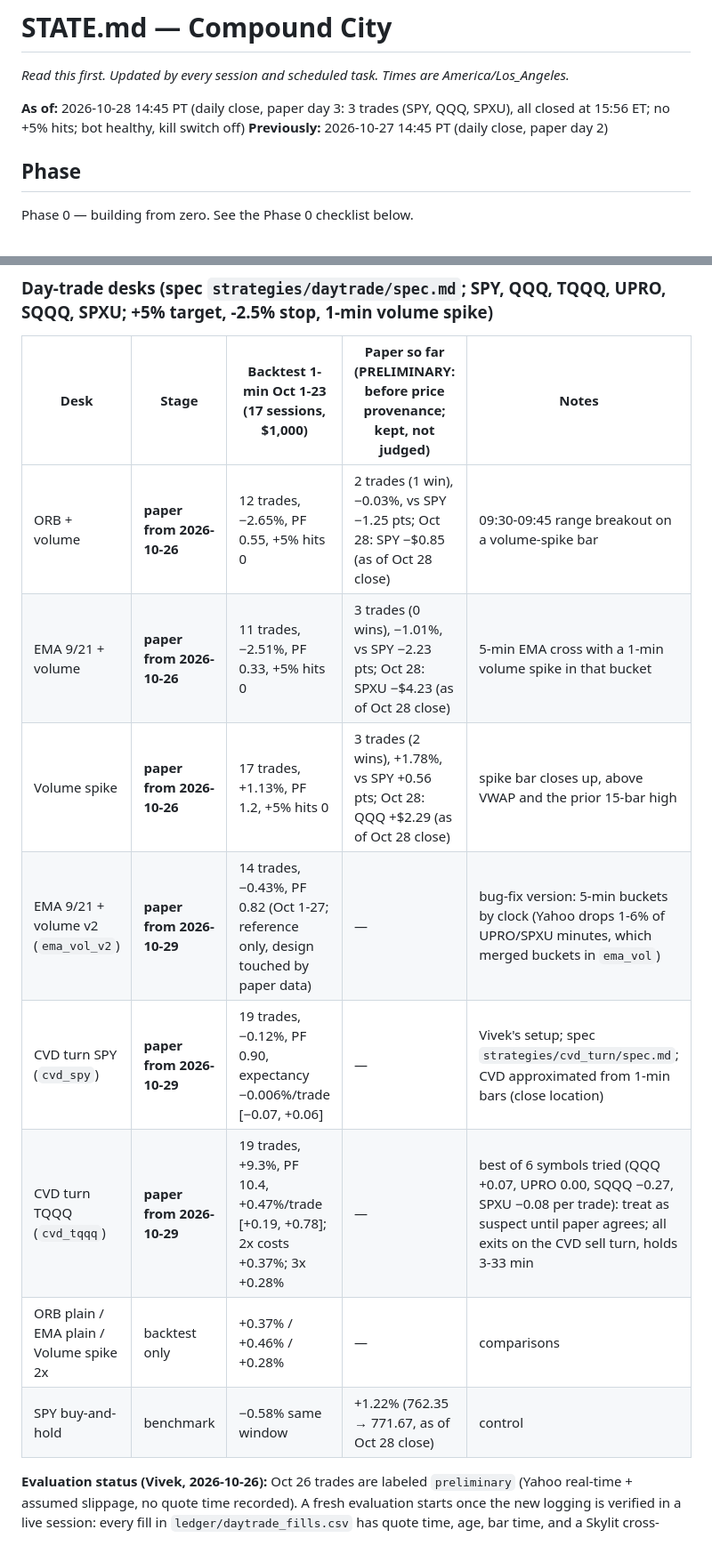
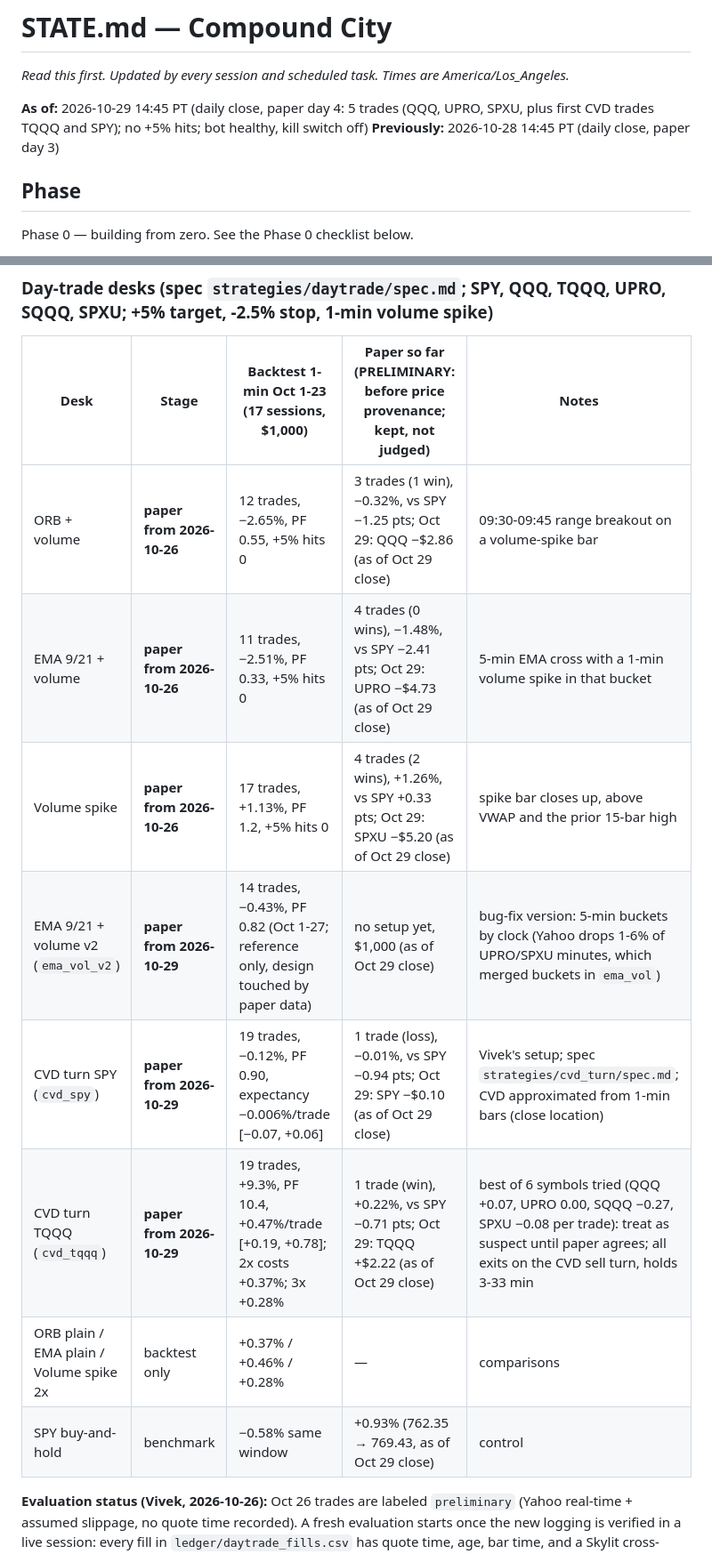
Before and after one commit to vivekgomathinayagam-ux/Trading-lab, a Markdown page: STATE.md, 2 parts joined by grey strips. Shown at 89% size. Rendered like a GitHub page.

Commit message:
Accountant daily close 2026-10-29: paper day 4 stats
Co-Authored-By: Claude Sonnet 5.5 <noreply@anthropic.com>
Claude-Session: https://claude.ai/code/session_01T1zLjorGMVohAaFiqYD4Lc

```diff
--- a/STATE.md
+++ b/STATE.md
@@ -2,8 +2,8 @@
 
 _Read this first. Updated by every session and scheduled task. Times are America/Los_Angeles._
 
-**As of:** 2026-10-28 14:45 PT (daily close, paper day 3: 3 trades (SPY, QQQ, SPXU), all closed at 15:56 ET; no +5% hits; bot healthy, kill switch off)
-**Previously:** 2026-10-27 14:45 PT (daily close, paper day 2)
+**As of:** 2026-10-29 14:45 PT (daily close, paper day 4: 5 trades (QQQ, UPRO, SPXU, plus first CVD trades TQQQ and SPY); no +5% hits; bot healthy, kill switch off)
+**Previously:** 2026-10-28 14:45 PT (daily close, paper day 3)
 
 ## Phase
 Phase 0 — building from zero. See the Phase 0 checklist below.
@@ -33,14 +33,14 @@ Phase 0 — building from zero. See the Phase 0 checklist below.
 ### Day-trade desks (spec `strategies/daytrade/spec.md`; SPY, QQQ, TQQQ, UPRO, SQQQ, SPXU; +5% target, -2.5% stop, 1-min volume spike)
 | Desk | Stage | Backtest 1-min Oct 1-23 (17 sessions, $1,000) | Paper so far (**PRELIMINARY**: before price provenance; kept, not judged) | Notes |
 |---|---|---|---|---|
-| ORB + volume | **paper from 2026-10-26** | 12 trades, −2.65%, PF 0.55, +5% hits 0 | 2 trades (1 win), −0.03%, vs SPY −1.25 pts; Oct 28: SPY −$0.85 (as of Oct 28 close) | 09:30-09:45 range breakout on a volume-spike bar |
-| EMA 9/21 + volume | **paper from 2026-10-26** | 11 trades, −2.51%, PF 0.33, +5% hits 0 | 3 trades (0 wins), −1.01%, vs SPY −2.23 pts; Oct 28: SPXU −$4.23 (as of Oct 28 close) | 5-min EMA cross with a 1-min volume spike in that bucket |
-| Volume spike | **paper from 2026-10-26** | 17 trades, +1.13%, PF 1.2, +5% hits 0 | 3 trades (2 wins), +1.78%, vs SPY +0.56 pts; Oct 28: QQQ +$2.29 (as of Oct 28 close) | spike bar closes up, above VWAP and the prior 15-bar high |
-| EMA 9/21 + volume v2 (`ema_vol_v2`) | **paper from 2026-10-29** | 14 trades, −0.43%, PF 0.82 (Oct 1-27; reference only, design touched by paper data) | — | bug-fix version: 5-min buckets by clock (Yahoo drops 1-6% of UPRO/SPXU minutes, which merged buckets in `ema_vol`) |
-| CVD turn SPY (`cvd_spy`) | **paper from 2026-10-29** | 19 trades, −0.12%, PF 0.90, expectancy −0.006%/trade [−0.07, +0.06] | — | Vivek's setup; spec `strategies/cvd_turn/spec.md`; CVD approximated from 1-min bars (close location) |
-| CVD turn TQQQ (`cvd_tqqq`) | **paper from 2026-10-29** | 19 trades, +9.3%, PF 10.4, +0.47%/trade [+0.19, +0.78]; 2x costs +0.37%; 3x +0.28% | — | best of 6 symbols tried (QQQ +0.07, UPRO 0.00, SQQQ −0.27, SPXU −0.08 per trade): treat as suspect until paper agrees; all exits on the CVD sell turn, holds 3-33 min |
+| ORB + volume | **paper from 2026-10-26** | 12 trades, −2.65%, PF 0.55, +5% hits 0 | 3 trades (1 win), −0.32%, vs SPY −1.25 pts; Oct 29: QQQ −$2.86 (as of Oct 29 close) | 09:30-09:45 range breakout on a volume-spike bar |
+| EMA 9/21 + volume | **paper from 2026-10-26** | 11 trades, −2.51%, PF 0.33, +5% hits 0 | 4 trades (0 wins), −1.48%, vs SPY −2.41 pts; Oct 29: UPRO −$4.73 (as of Oct 29 close) | 5-min EMA cross with a 1-min volume spike in that bucket |
+| Volume spike | **paper from 2026-10-26** | 17 trades, +1.13%, PF 1.2, +5% hits 0 | 4 trades (2 wins), +1.26%, vs SPY +0.33 pts; Oct 29: SPXU −$5.20 (as of Oct 29 close) | spike bar closes up, above VWAP and the prior 15-bar high |
+| EMA 9/21 + volume v2 (`ema_vol_v2`) | **paper from 2026-10-29** | 14 trades, −0.43%, PF 0.82 (Oct 1-27; reference only, design touched by paper data) | no setup yet, $1,000 (as of Oct 29 close) | bug-fix version: 5-min buckets by clock (Yahoo drops 1-6% of UPRO/SPXU minutes, which merged buckets in `ema_vol`) |
+| CVD turn SPY (`cvd_spy`) | **paper from 2026-10-29** | 19 trades, −0.12%, PF 0.90, expectancy −0.006%/trade [−0.07, +0.06] | 1 trade (loss), −0.01%, vs SPY −0.94 pts; Oct 29: SPY −$0.10 (as of Oct 29 close) | Vivek's setup; spec `strategies/cvd_turn/spec.md`; CVD approximated from 1-min bars (close location) |
+| CVD turn TQQQ (`cvd_tqqq`) | **paper from 2026-10-29** | 19 trades, +9.3%, PF 10.4, +0.47%/trade [+0.19, +0.78]; 2x costs +0.37%; 3x +0.28% | 1 trade (win), +0.22%, vs SPY −0.71 pts; Oct 29: TQQQ +$2.22 (as of Oct 29 close) | best of 6 symbols tried (QQQ +0.07, UPRO 0.00, SQQQ −0.27, SPXU −0.08 per trade): treat as suspect until paper agrees; all exits on the CVD sell turn, holds 3-33 min |
 | ORB plain / EMA plain / Volume spike 2x | backtest only | +0.37% / +0.46% / +0.28% | — | comparisons |
-| SPY buy-and-hold | benchmark | −0.58% same window | +1.22% (762.35 → 771.67, as of Oct 28 close) | control |
+| SPY buy-and-hold | benchmark | −0.58% same window | +0.93% (762.35 → 769.43, as of Oct 29 close) | control |
 **Evaluation status (Vivek, 2026-10-26):** Oct 26 trades are labeled `preliminary` (Yahoo real-time + assumed slippage, no quote time recorded). A fresh evaluation starts once the new logging is verified in a live session: every fill in `ledger/daytrade_fills.csv` has quote time, age, bar time, and a Skylit cross-check within 0.05% (needs `SKYLIT_API_KEY`). Then: set `evaluation:` in `strategies/daytrade/config.yaml` to `eval-1`, archive the preliminary ledger files, and reset each desk to $1,000.
 Verdict so far: **no edge yet** (tiny sample; 3x slippage and the 5-min 37-session check are negative for all paper desks). The +5% target is rare: since 2010 it happened on 0.17% of SPY days and 3-10% of 3x-ETF days, while the −2.5% stop level was hit on 19-31% of 3x-ETF days.
 Backtests: GitHub Actions `floor-lab` after each weekday close; results `data:backtests/floor/latest/REPORT.md`. Paper books: `data:ledger/daytrade_books.json`, trades `data:ledger/daytrade_trades.csv`. Tracked daily by the Accountant (daily close) task.
```
Also changed, not shown: other parts of STATE.md (+2 -1 lines).
